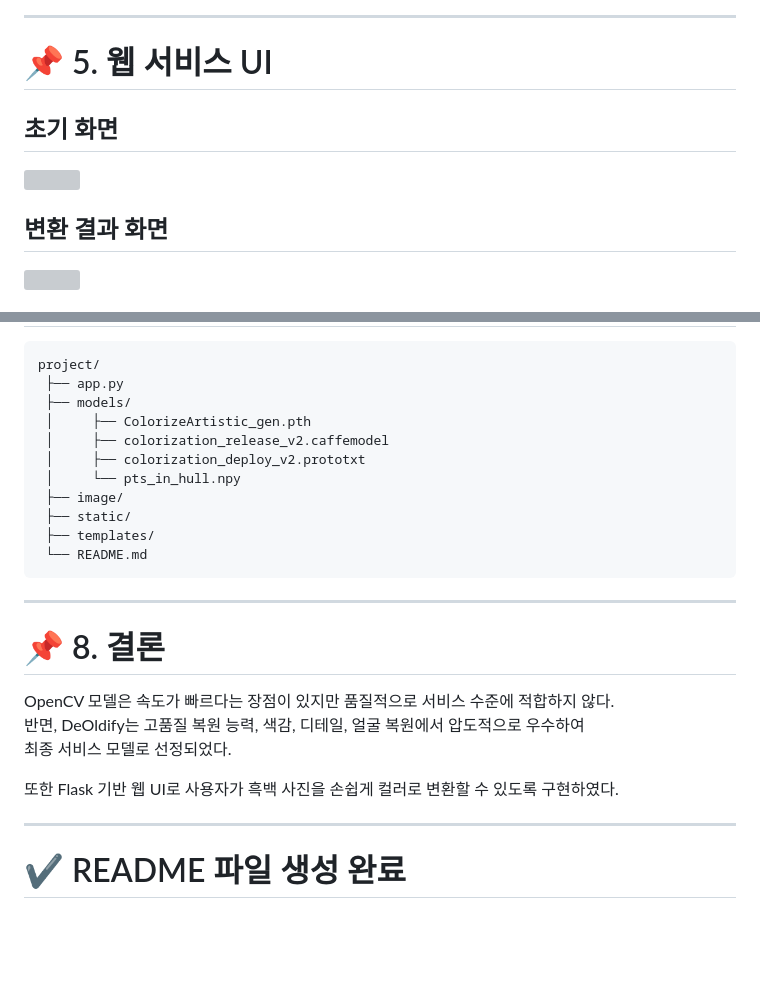
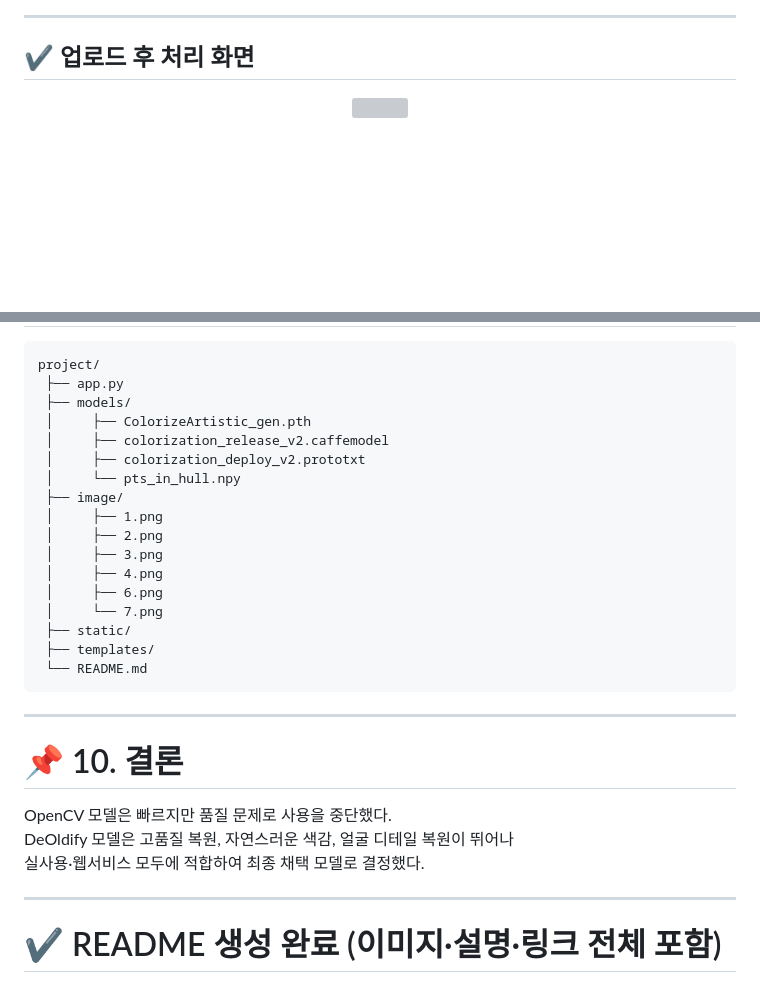
Before and after one commit to seok345/black-image, a Markdown page: README.md, 2 parts joined by grey strips. Drawn GitHub-style; blank space fills up the shorter version; grey boxes are pictures that could not be loaded.

```diff
--- a/README.md
+++ b/README.md
@@ -76,10 +81,6 @@ https://github.com/richzhang/colorization/tree/master/models
 
 ---
 
-# 📌 5. 웹 서비스 UI
-
-## 초기 화면
-<img src="1.png" width="700">
-
-## 변환 결과 화면
+## ✔ 업로드 후 처리 화면
+<div align="center">
 <img src="2.png" width="700">
@@ -140,6 +167,12 @@ project/
  │     ├── colorization_deploy_v2.prototxt
  │     └── pts_in_hull.npy
  ├── image/
+ │     ├── 1.png
+ │     ├── 2.png
+ │     ├── 3.png
+ │     ├── 4.png
+ │     ├── 6.png
+ │     └── 7.png
  ├── static/
  ├── templates/
  └── README.md
@@ -147,14 +180,12 @@ project/
 
 ---
 
-# 📌 8. 결론
+# 📌 10. 결론
 
-OpenCV 모델은 속도가 빠르다는 장점이 있지만 품질적으로 서비스 수준에 적합하지 않다.
-반면, DeOldify는 고품질 복원 능력, 색감, 디테일, 얼굴 복원에서 압도적으로 우수하여
-최종 서비스 모델로 선정되었다.
-
-또한 Flask 기반 웹 UI로 사용자가 흑백 사진을 손쉽게 컬러로 변환할 수 있도록 구현하였다.
+OpenCV 모델은 빠르지만 품질 문제로 사용을 중단했다.
+DeOldify 모델은 고품질 복원, 자연스러운 색감, 얼굴 디테일 복원이 뛰어나
+실사용·웹서비스 모두에 적합하여 최종 채택 모델로 결정했다.
 
 ---
 
-# ✔ README 파일 생성 완료
+# ✔ README 생성 완료 (이미지·설명·링크 전체 포함)
```
Also changed, not shown: other parts of README.md (+97 -66 lines).
